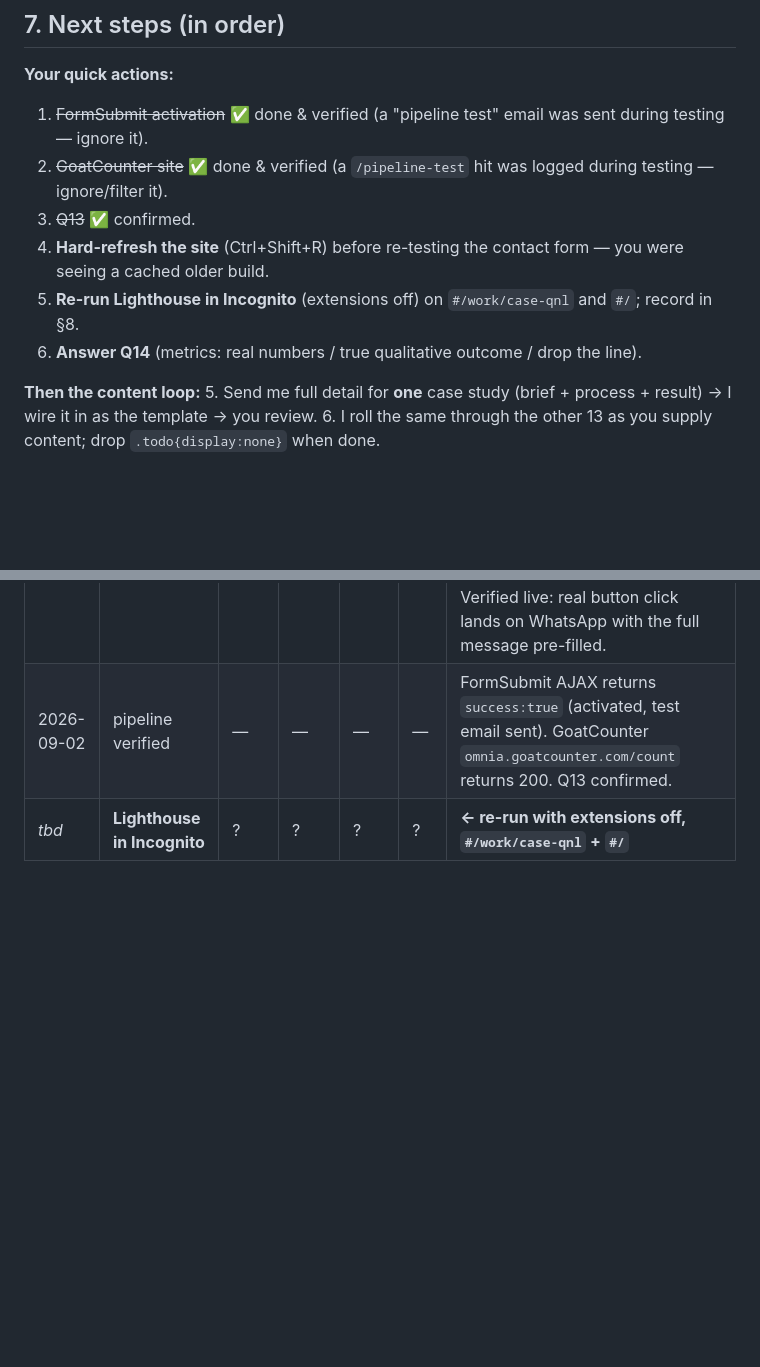
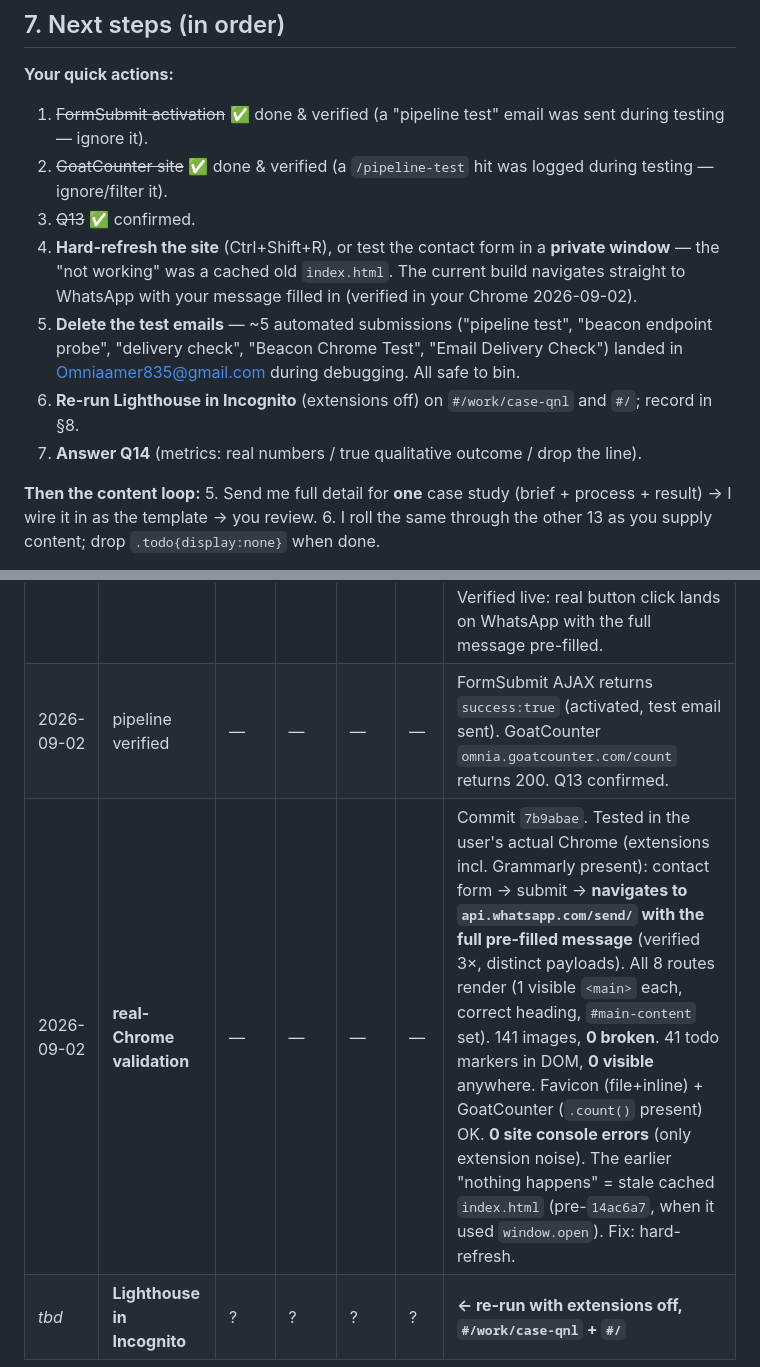
Before and after one commit to Omnia-Amer/portfolio, a Markdown page: ENHANCEMENTS.md, 2 parts joined by grey strips. Rendered like a GitHub page; blank space fills up the shorter version.

Commit message:
Log real-Chrome validation: contact form + full site verified working
Co-Authored-By: Claude Sonnet 5 <noreply@anthropic.com>

```diff
--- a/ENHANCEMENTS.md
+++ b/ENHANCEMENTS.md
@@ -197,9 +197,10 @@ Grammarly / Adobe / other extensions injecting into the page.
 1. ~~FormSubmit activation~~ ✅ done & verified (a "pipeline test" email was sent during testing — ignore it).
 2. ~~GoatCounter site~~ ✅ done & verified (a `/pipeline-test` hit was logged during testing — ignore/filter it).
 3. ~~Q13~~ ✅ confirmed.
-4. **Hard-refresh the site** (Ctrl+Shift+R) before re-testing the contact form — you were seeing a cached older build.
-5. **Re-run Lighthouse in Incognito** (extensions off) on `#/work/case-qnl` and `#/`; record in §8.
-6. **Answer Q14** (metrics: real numbers / true qualitative outcome / drop the line).
+4. **Hard-refresh the site** (Ctrl+Shift+R), or test the contact form in a **private window** — the "not working" was a cached old `index.html`. The current build navigates straight to WhatsApp with your message filled in (verified in your Chrome 2026-09-02).
+5. **Delete the test emails** — ~5 automated submissions ("pipeline test", "beacon endpoint probe", "delivery check", "Beacon Chrome Test", "Email Delivery Check") landed in Omniaamer835@gmail.com during debugging. All safe to bin.
+6. **Re-run Lighthouse in Incognito** (extensions off) on `#/work/case-qnl` and `#/`; record in §8.
+7. **Answer Q14** (metrics: real numbers / true qualitative outcome / drop the line).
 
 **Then the content loop:**
 5. Send me full detail for **one** case study (brief + process + result) → I wire it in as the template → you review.
@@ -229,4 +230,5 @@ social card renders · Download CV returns a valid PDF · no console errors · k
 | 2026-09-02 | contact form + branding | — | — | — | — | Commits `2da786f`…`6e677c4`: WhatsApp form (URL + message verified live), FormSubmit AJAX reachable (activation email sent), GoatCounter loads, sparkle favicon + logo mark verified, 0 console errors. |
 | 2026-09-02 | contact form fix | — | — | — | — | Commit `14ac6a7`: "nothing happens" = `window.open` popup-blocked / opened an unseen background tab. Dropped `window.open` entirely — form now navigates THIS tab to wa.me. Verified live: real button click lands on WhatsApp with the full message pre-filled. |
 | 2026-09-02 | pipeline verified | — | — | — | — | FormSubmit AJAX returns `success:true` (activated, test email sent). GoatCounter `omnia.goatcounter.com/count` returns 200. Q13 confirmed. |
+| 2026-09-02 | **real-Chrome validation** | — | — | — | — | Commit `7b9abae`. Tested in the user's actual Chrome (extensions incl. Grammarly present): contact form → submit → **navigates to `api.whatsapp.com/send/` with the full pre-filled message** (verified 3×, distinct payloads). All 8 routes render (1 visible `<main>` each, correct heading, `#main-content` set). 141 images, **0 broken**. 41 todo markers in DOM, **0 visible** anywhere. Favicon (file+inline) + GoatCounter (`.count()` present) OK. **0 site console errors** (only extension noise). The earlier "nothing happens" = stale cached `index.html` (pre-`14ac6a7`, when it used `window.open`). Fix: hard-refresh. |
 | _tbd_ | **Lighthouse in Incognito** | ? | ? | ? | ? | **← re-run with extensions off, `#/work/case-qnl` + `#/`** |
```
